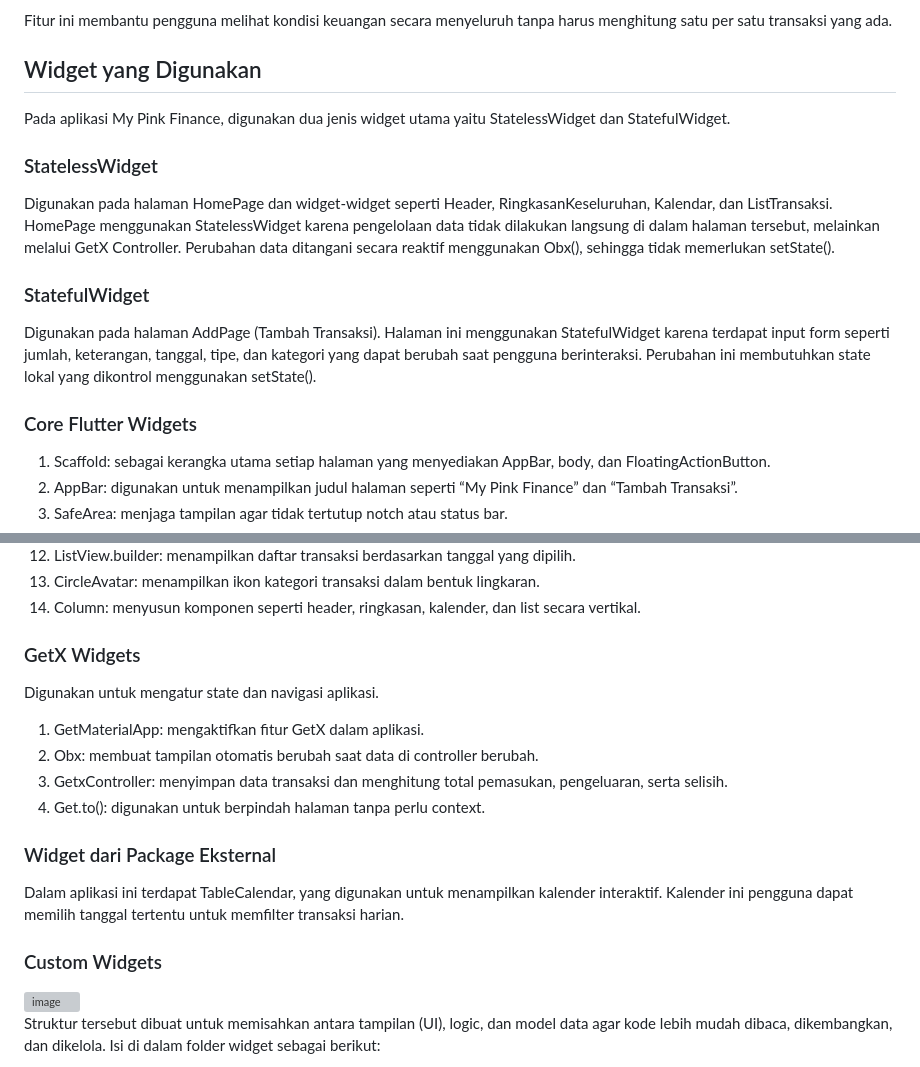
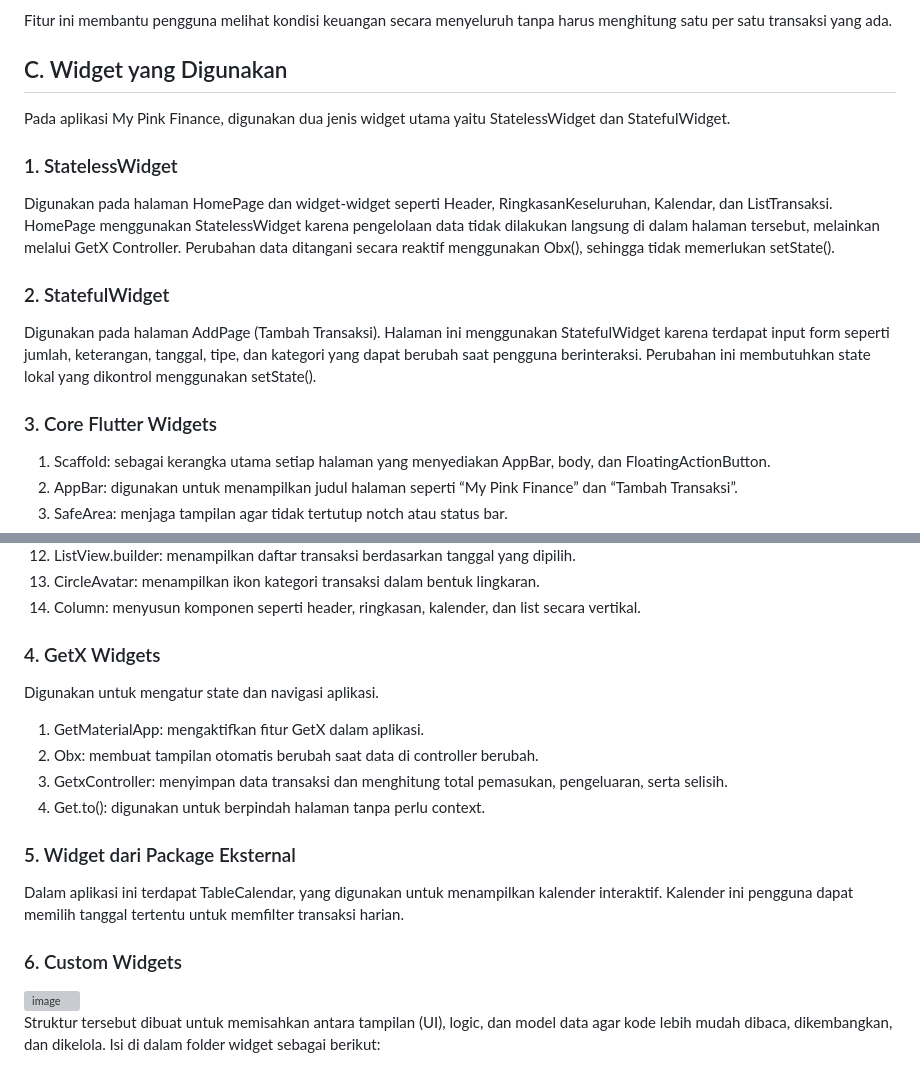
Before and after one commit to indahputri24/MINPRO_1_PAB_004_Indah-Putri-Lestari, a Markdown page: README.md, 2 parts joined by grey strips. Rendered like a GitHub page; grey boxes are pictures that could not be loaded.

```diff
--- a/README.md
+++ b/README.md
@@ -177,19 +177,19 @@ Bagian Total Keseluruhan Keuangan menampilkan rekap seluruh transaksi dalam rent
 
 Fitur ini membantu pengguna melihat kondisi keuangan secara menyeluruh tanpa harus menghitung satu per satu transaksi yang ada.
 
-## Widget yang Digunakan
+## C. Widget yang Digunakan
 
 Pada aplikasi My Pink Finance, digunakan dua jenis widget utama yaitu StatelessWidget dan StatefulWidget.
 
-### StatelessWidget
+### 1. StatelessWidget
 
 Digunakan pada halaman HomePage dan widget-widget seperti Header, RingkasanKeseluruhan, Kalendar, dan ListTransaksi. HomePage menggunakan StatelessWidget karena pengelolaan data tidak dilakukan langsung di dalam halaman tersebut, melainkan melalui GetX Controller. Perubahan data ditangani secara reaktif menggunakan Obx(), sehingga tidak memerlukan setState().
 
-### StatefulWidget
+### 2. StatefulWidget
 
 Digunakan pada halaman AddPage (Tambah Transaksi). Halaman ini menggunakan StatefulWidget karena terdapat input form seperti jumlah, keterangan, tanggal, tipe, dan kategori yang dapat berubah saat pengguna berinteraksi. Perubahan ini membutuhkan state lokal yang dikontrol menggunakan setState().
 
-### Core Flutter Widgets
+### 3. Core Flutter Widgets
 
 1. Scaffold: sebagai kerangka utama setiap halaman yang menyediakan AppBar, body, dan FloatingActionButton.
 2. AppBar: digunakan untuk menampilkan judul halaman seperti “My Pink Finance” dan “Tambah Transaksi”.
@@ -206,7 +206,7 @@ Digunakan pada halaman AddPage (Tambah Transaksi). Halaman ini menggunakan State
 13. CircleAvatar: menampilkan ikon kategori transaksi dalam bentuk lingkaran.
 14. Column: menyusun komponen seperti header, ringkasan, kalender, dan list secara vertikal.
 
-### GetX Widgets
+### 4. GetX Widgets
 
 Digunakan untuk mengatur state dan navigasi aplikasi.
 
@@ -215,11 +215,11 @@ Digunakan untuk mengatur state dan navigasi aplikasi.
 3. GetxController: menyimpan data transaksi dan menghitung total pemasukan, pengeluaran, serta selisih.
 4. Get.to(): digunakan untuk berpindah halaman tanpa perlu context.
 
-### Widget dari Package Eksternal
+### 5. Widget dari Package Eksternal
 
 Dalam aplikasi ini terdapat TableCalendar, yang digunakan untuk menampilkan kalender interaktif. Kalender ini pengguna dapat memilih tanggal tertentu untuk memfilter transaksi harian.
 
-### Custom Widgets
+### 6. Custom Widgets
 
 <img width="594" height="731" alt="image" src="https://github.com/user-attachments/assets/e63ebbcd-f938-4f73-95c1-8ad411570b01" />
 
```
Also changed, not shown: other parts of README.md (+2 -2 lines).
